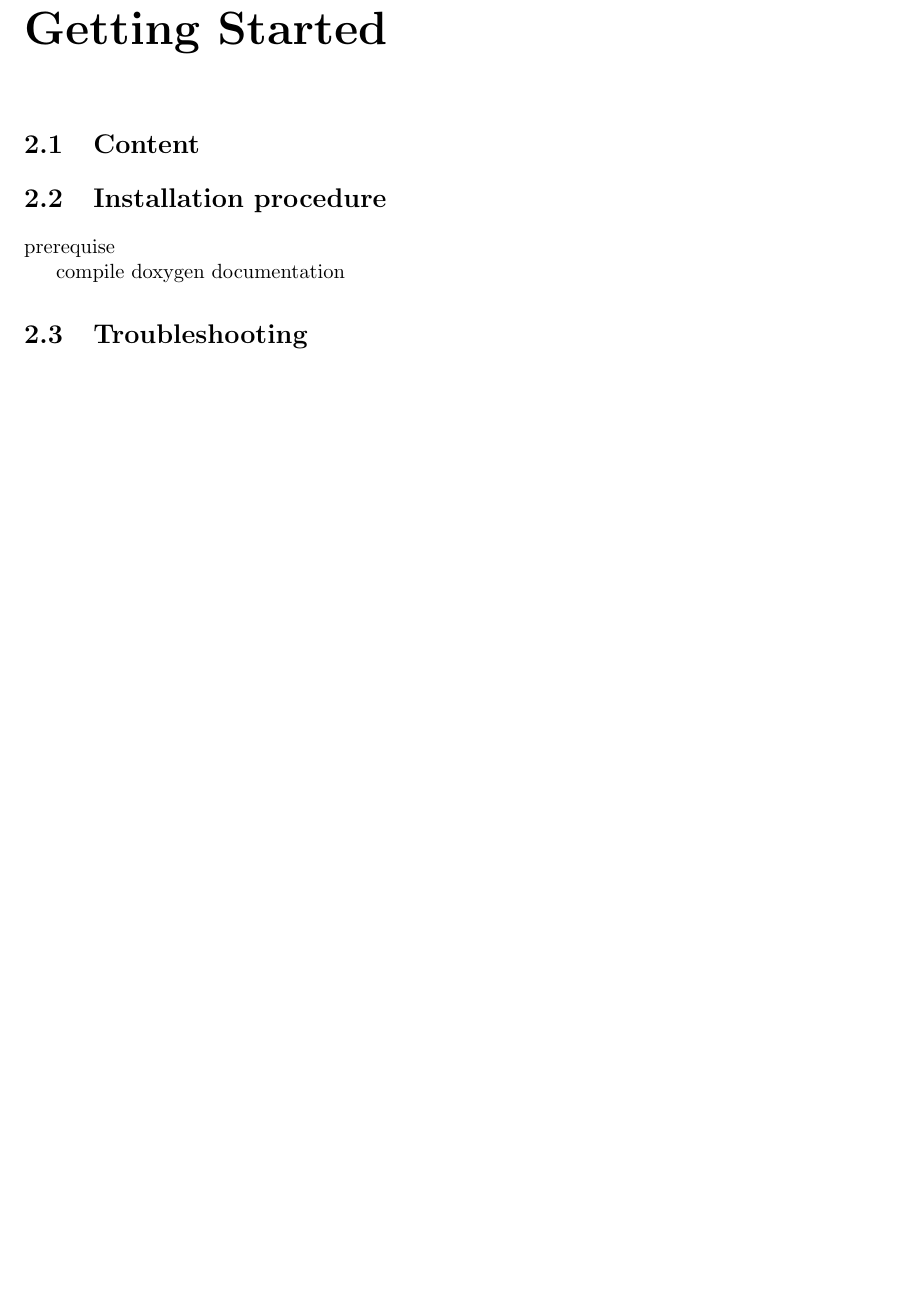
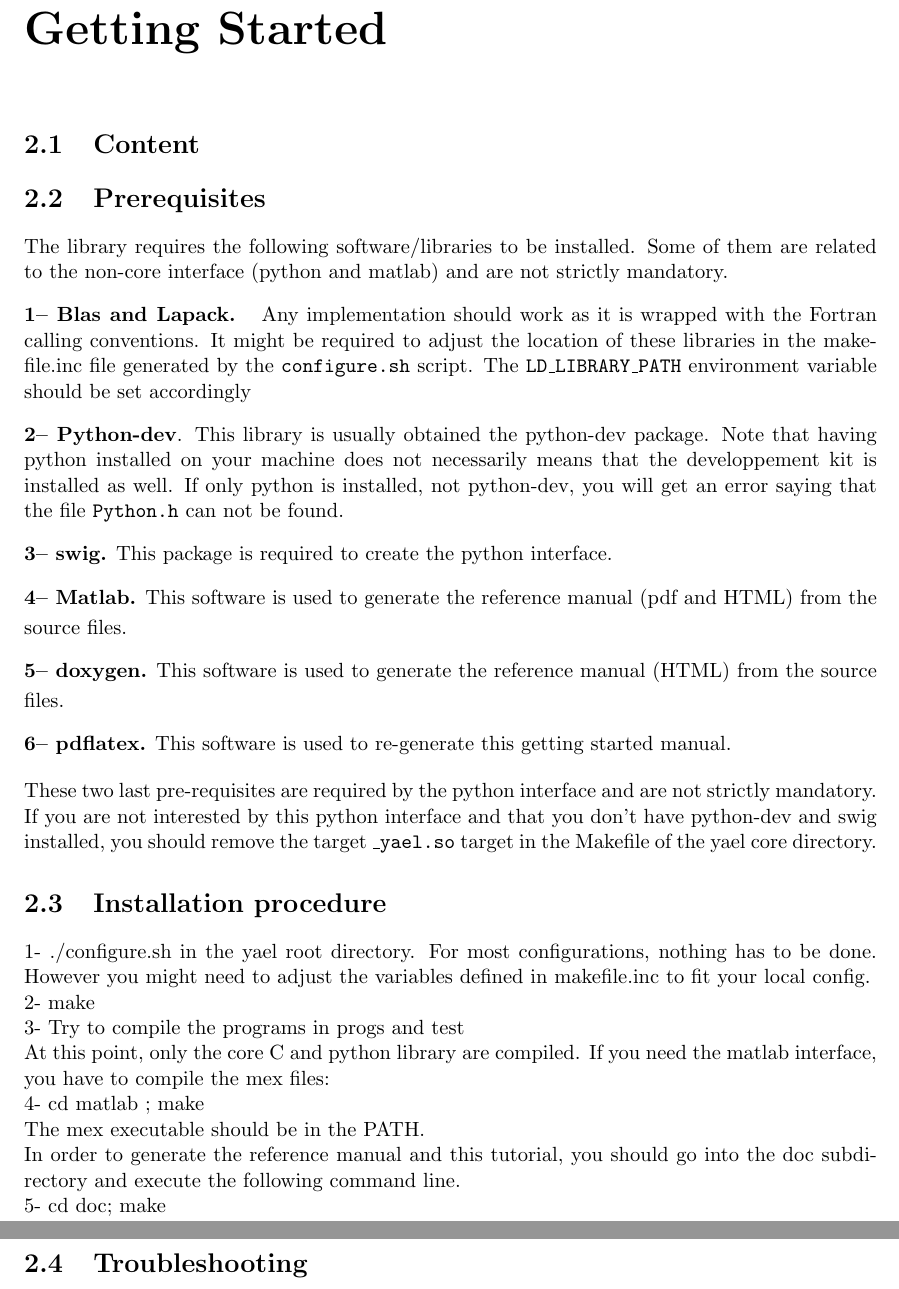
Before and after one commit to cynthia/yael, a LaTeX document (doc/yael.tex): part of page 5 of 9 before the commit and two parts of pages 5 and 6 of 10 after it, the two joined at a grey line, cut so that both start at the same text, the shorter picture padded with empty space. Compiled offline with pdfLaTeX.

Commit message:
doc update

```diff
--- a/doc/yael.tex
+++ b/doc/yael.tex
@@ -9,11 +9,14 @@
 \usepackage[hmargin=2.5cm,vmargin=1.5cm]{geometry}         % Definir les marges
 \usepackage{graphicx}
 \usepackage{xspace}
+\usepackage{url}
 
 % \pagestyle{headings}        % Pour mettre des entetes avec les titres
                               % des sections en haut de page
 
 \newcommand{\yael}{\textsc{Yael}}
+
+\setlength{\parindent}{0pt}
 
 \title{~\vspace{9cm} \\ \yael: Getting started}
 \author{Matthijs Douze \and Herv\'e J\'egou}
@@ -49,13 +107,80 @@ supported architectures
 
 \section{Content}
 
+\section{Prerequisites}
+
+The library requires the following software/libraries to be installed.
+Some of them are related to the non-core interface (python and matlab)
+and are not strictly mandatory.
+\bigskip
+
+{\bf 1-- Blas and Lapack. }
+Any implementation should work as it is
+wrapped with the Fortran calling conventions.
+It might be required to adjust the location of these libraries in
+the makefile.inc file generated by the \texttt{configure.sh} script.
+The \texttt{LD\_LIBRARY\_PATH} environment variable should be set accordingly
+\bigskip
+
+{\bf 2-- Python-dev}.
+This library is usually obtained the python-dev package.
+Note that having python installed on your machine does not necessarily
+means that the developpement kit is installed as well.
+If only python is installed, not python-dev, you will get an error
+saying that the file \texttt{Python.h} can not be found.
+\bigskip
+
+{\bf 3-- swig.} This package is required to create the python interface.
+\bigskip
+
+{\bf 4-- Matlab.}
+\smallskip
+This software is used to generate the reference manual (pdf and HTML) from the source
+files.
+\bigskip
+
+{\bf 5-- doxygen.}
+\smallskip
+This software is used to generate the reference manual (HTML) from the source
+files.
+\bigskip
+
+{\bf 6-- pdflatex.}
+\smallskip
+This software is used to re-generate this getting started manual.
+\bigskip
+
+
+These two last pre-requisites are required by the python interface
+and are not strictly mandatory. If you are not interested by this
+python interface and that you don't have python-dev and swig installed,
+you should remove the target \texttt{\_yael.so} target in the Makefile of the
+yael core directory.
+
 
 \section{Installation procedure}
 
-prerequise
+1- ./configure.sh in the yael root directory.
+For most configurations, nothing has to be done. However you might need
+to adjust the variables defined in makefile.inc to fit your local config.
+
+2- make
 
 
-compile doxygen documentation
+3- Try to compile the programs in progs and test
+
+At this point, only the core C and python library are compiled.
+If you need the matlab interface, you have to compile the mex files:
+
+4- cd matlab ; make
+
+The mex executable should be in the PATH.
+
+
+In order to generate the reference manual and this tutorial, you should go into the
+doc subdirectory and execute the following command line.
+
+5- cd doc; make
 
 
 \section{Troubleshooting}
```
Also changed, not shown: doc/Makefile (added), doc/yael.tex (61 more changed lines).
